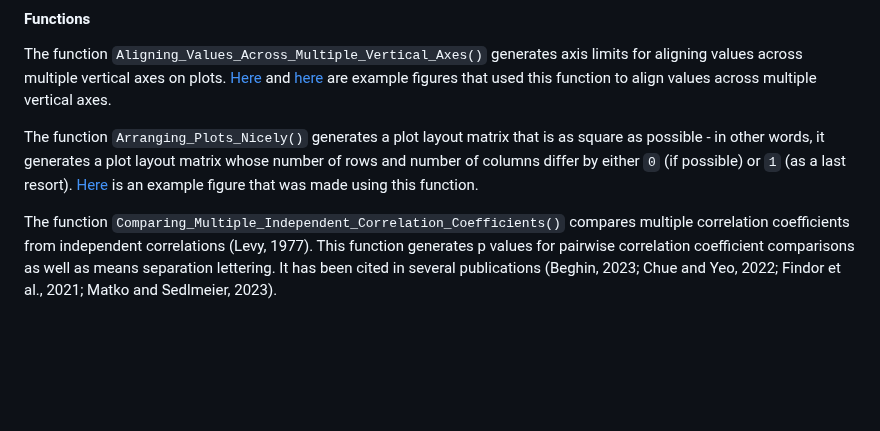
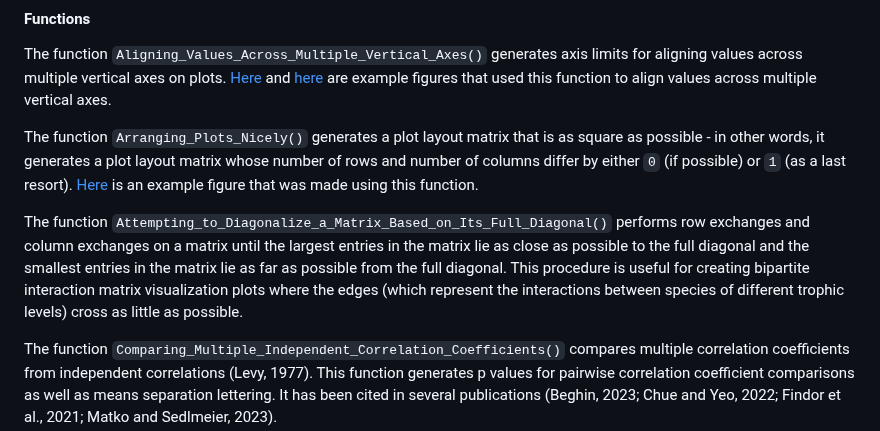
Before and after one commit to davidblakneymoore/DBM.functions, a Markdown page: README.md, the part around the change. Drawn GitHub-style; blank space fills up the shorter version.

```diff
--- a/README.md
+++ b/README.md
@@ -11,6 +11,8 @@ This R package, which has no dependencies, contains a variety of functions for a
 The function `Aligning_Values_Across_Multiple_Vertical_Axes()` generates axis limits for aligning values across multiple vertical axes on plots. [Here](https://raw.githubusercontent.com/davidblakneymoore/DBM.functions/main/Aligning%20Three%20Variables%20Across%20Three%20Vertical%20Axes%20Figure.jpeg) and [here](https://raw.githubusercontent.com/davidblakneymoore/DBM.functions/main/Sugar%20Maple%20Sap%20Flow%20and%20Wood%20Temperature%20Time-Series%20Plot.jpeg) are example figures that used this function to align values across multiple vertical axes.
 
 The function `Arranging_Plots_Nicely()` generates a plot layout matrix that is as square as possible - in other words, it generates a plot layout matrix whose number of rows and number of columns differ by either `0` (if possible) or `1` (as a last resort). [Here](https://raw.githubusercontent.com/davidblakneymoore/DBM.functions/main/Plotting%20the%20'mpg'%20Column%20Against%20Other%20Columns%20From%20the%20'mtcars'%20Data%20Frame.jpeg) is an example figure that was made using this function.
+
+The function `Attempting_to_Diagonalize_a_Matrix_Based_on_Its_Full_Diagonal()` performs row exchanges and column exchanges on a matrix until the largest entries in the matrix lie as close as possible to the full diagonal and the smallest entries in the matrix lie as far as possible from the full diagonal. This procedure is useful for creating bipartite interaction matrix visualization plots where the edges (which represent the interactions between species of different trophic levels) cross as little as possible.
 
 The function `Comparing_Multiple_Independent_Correlation_Coefficients()` compares multiple correlation coefficients from independent correlations (Levy, 1977). This function generates p values for pairwise correlation coefficient comparisons as well as means separation lettering. It has been cited in several publications (Beghin, 2023; Chue and Yeo, 2022; Findor et al., 2021; Matko and Sedlmeier, 2023).
 
```
